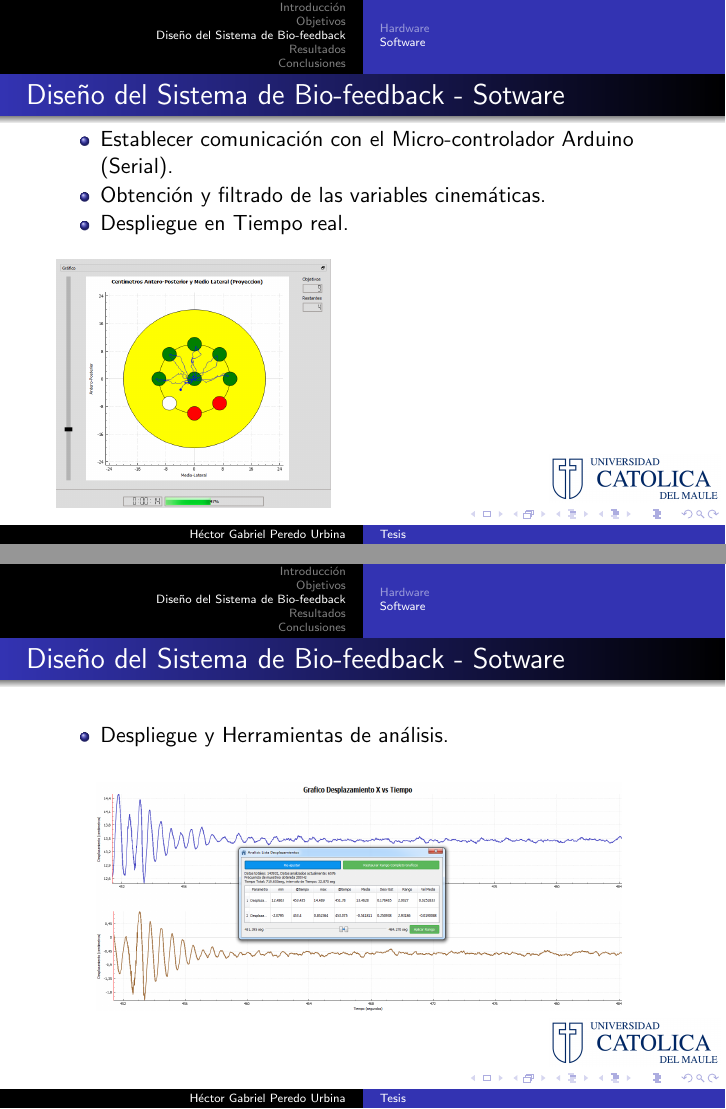
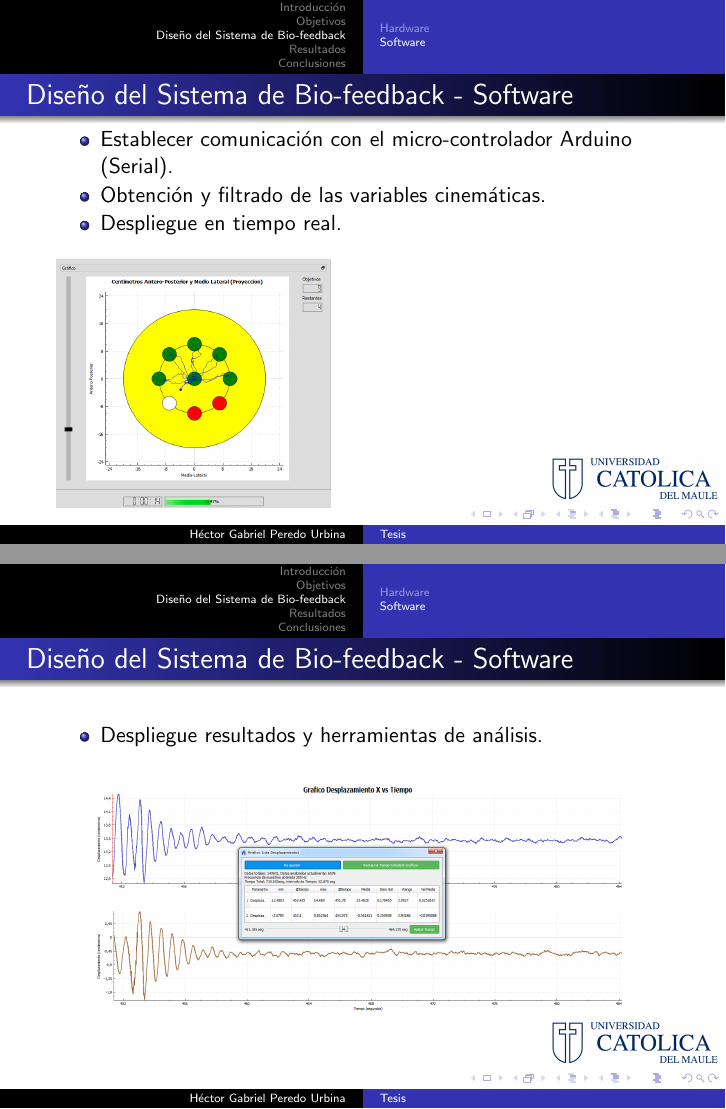
Before and after one commit to hectorda/Presentacion-Tesis, LaTeX slides (Presentacion.tex): pages 35 and 37 of 53, joined at a grey line. Compiled offline with pdfLaTeX; the source files are stored in an older character set and shown here as Unicode.

Commit message:
Crreccion de error

```diff
--- a/Presentacion.tex
+++ b/Presentacion.tex
@@ -147,11 +147,11 @@
 
 \subsection{Software}
 \begin{frame}
-	\frametitle{Diseño del Sistema de Bio-feedback - Sotware}
+	\frametitle{Diseño del Sistema de Bio-feedback - Software}
 	\begin{itemize}
-		\item<2->Establecer comunicación con el Micro-controlador Arduino (Serial).
+		\item<2->Establecer comunicación con el micro-controlador Arduino (Serial).
 		\item<3->Obtención y filtrado de las variables cinemáticas.
-		\item<4->Despliegue en Tiempo real.
+		\item<4->Despliegue en tiempo real.
 	\end{itemize}
 	\only<5>{\begin{figure}[H]
 		\flushleft
@@ -161,9 +161,9 @@
 \end{frame}
 
 \begin{frame}
-	\frametitle{Diseño del Sistema de Bio-feedback - Sotware}
+	\frametitle{Diseño del Sistema de Bio-feedback - Software}
 	\begin{itemize}
-		\item<1->Despliegue y Herramientas de análisis.
+		\item<1->Despliegue resultados y herramientas de análisis.
 	\end{itemize}
 	\only<2>{\begin{figure}[H]
 			\centering
```
Also changed, not shown: Presentacion.pdf.
